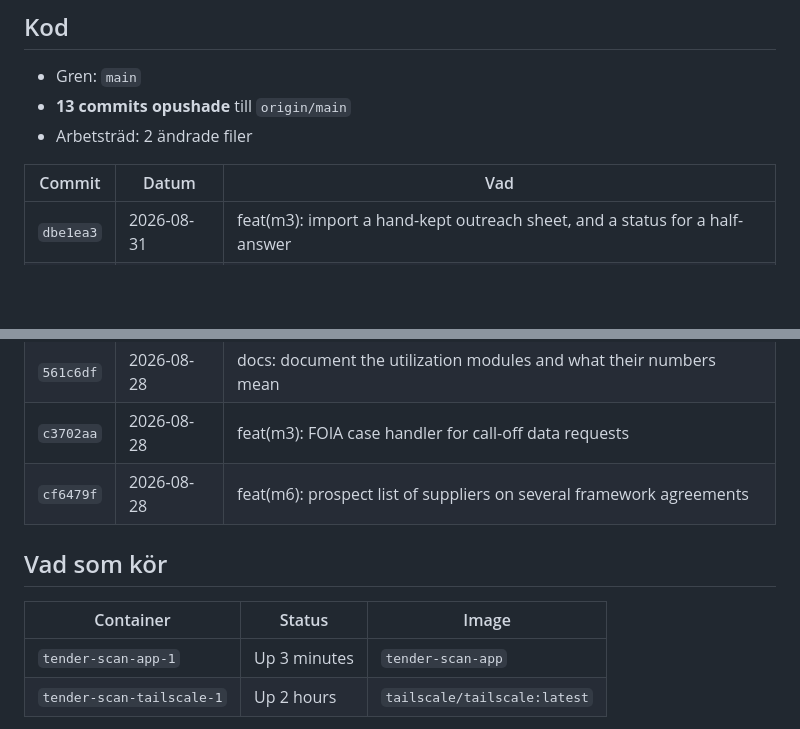
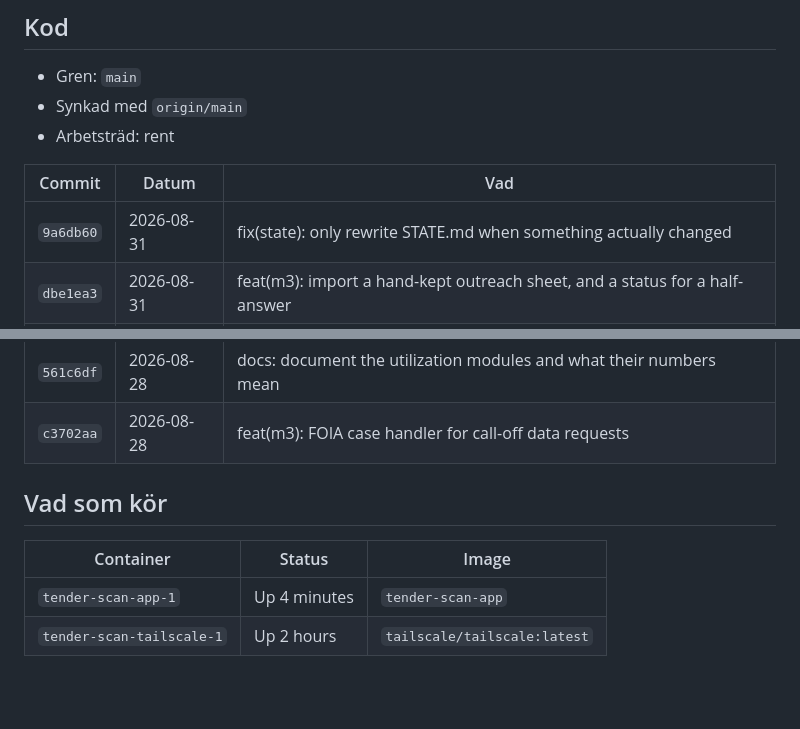
Before and after one commit to madlad-code/tender-scan, a Markdown page: STATE.md, 2 parts joined by grey strips. GitHub-like rendering; blank space fills up the shorter version.

Commit message:
chore(state): refresh after push
Co-Authored-By: Claude Opus 5 (1M context) <noreply@anthropic.com>

```diff
--- a/STATE.md
+++ b/STATE.md
@@ -57,11 +57,12 @@ Allt annat — säljmejl, samtal, möten — skrivs för hand här._
 ## Kod
 
 - Gren: `main`
-- **13 commits opushade** till `origin/main`
-- Arbetsträd: 2 ändrade filer
+- Synkad med `origin/main`
+- Arbetsträd: rent
 
 | Commit | Datum | Vad |
 | --- | --- | --- |
+| `9a6db60` | 2026-08-31 | fix(state): only rewrite STATE.md when something actually changed |
 | `dbe1ea3` | 2026-08-31 | feat(m3): import a hand-kept outreach sheet, and a status for a half-answer |
 | `ec3d335` | 2026-08-31 | docs(state): record that Remote Control is how the web reaches this project |
 | `08e38a6` | 2026-08-31 | feat(state): STATE.md, regenerated at every session start |
@@ -69,13 +70,12 @@ Allt annat — säljmejl, samtal, möten — skrivs för hand här._
 | `5bb4996` | 2026-08-28 | chore: stop tracking the runtime log |
 | `561c6df` | 2026-08-28 | docs: document the utilization modules and what their numbers mean |
 | `c3702aa` | 2026-08-28 | feat(m3): FOIA case handler for call-off data requests |
-| `cf6479f` | 2026-08-28 | feat(m6): prospect list of suppliers on several framework agreements |
 
 ## Vad som kör
 
 | Container | Status | Image |
 | --- | --- | --- |
-| `tender-scan-app-1` | Up 3 minutes | `tender-scan-app` |
+| `tender-scan-app-1` | Up 4 minutes | `tender-scan-app` |
 | `tender-scan-tailscale-1` | Up 2 hours | `tailscale/tailscale:latest` |
 
 - Image `tender-scan-app` byggd: 2026-08-31 22:47:20 UTC
```
Also changed, not shown: other parts of STATE.md (+1 -1 lines).
